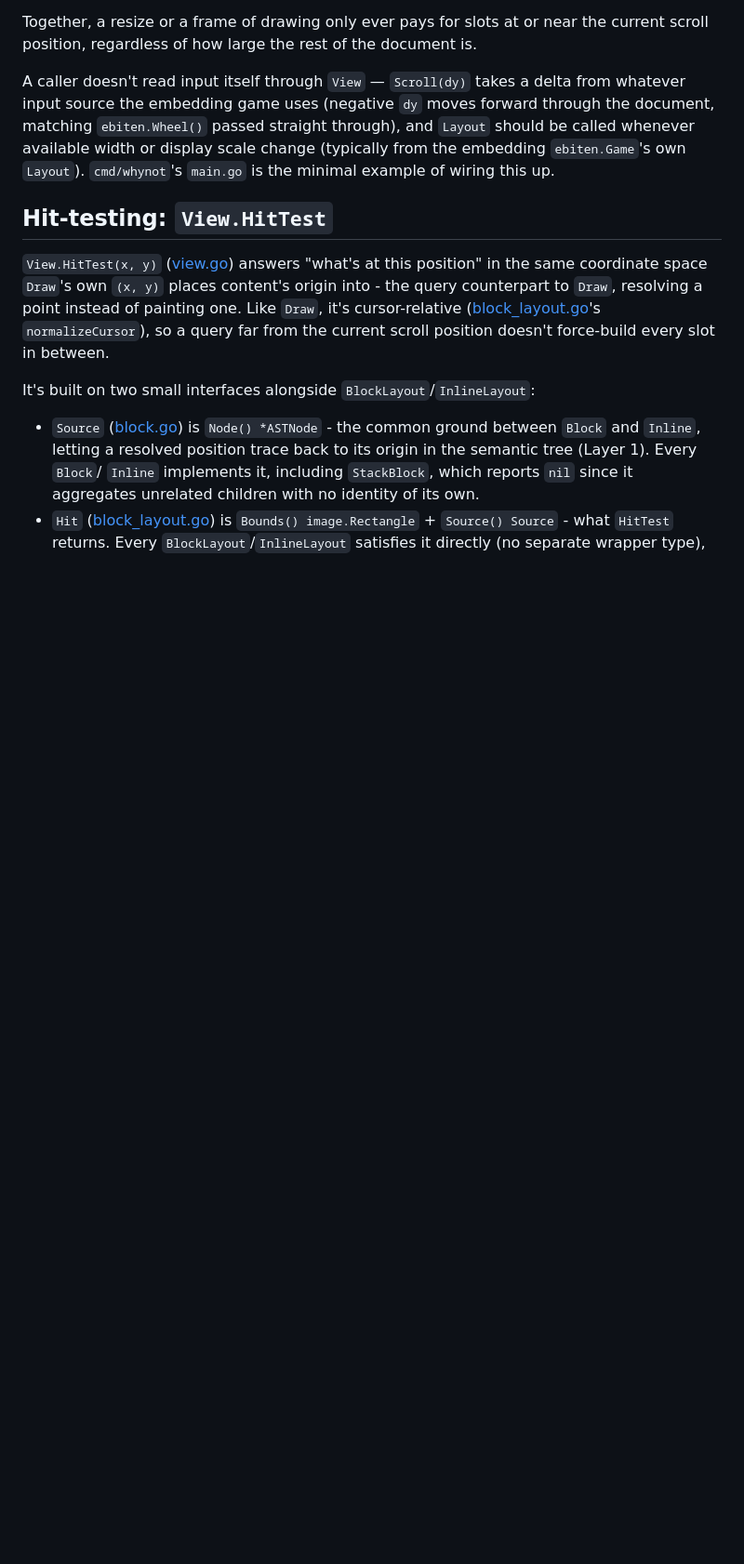
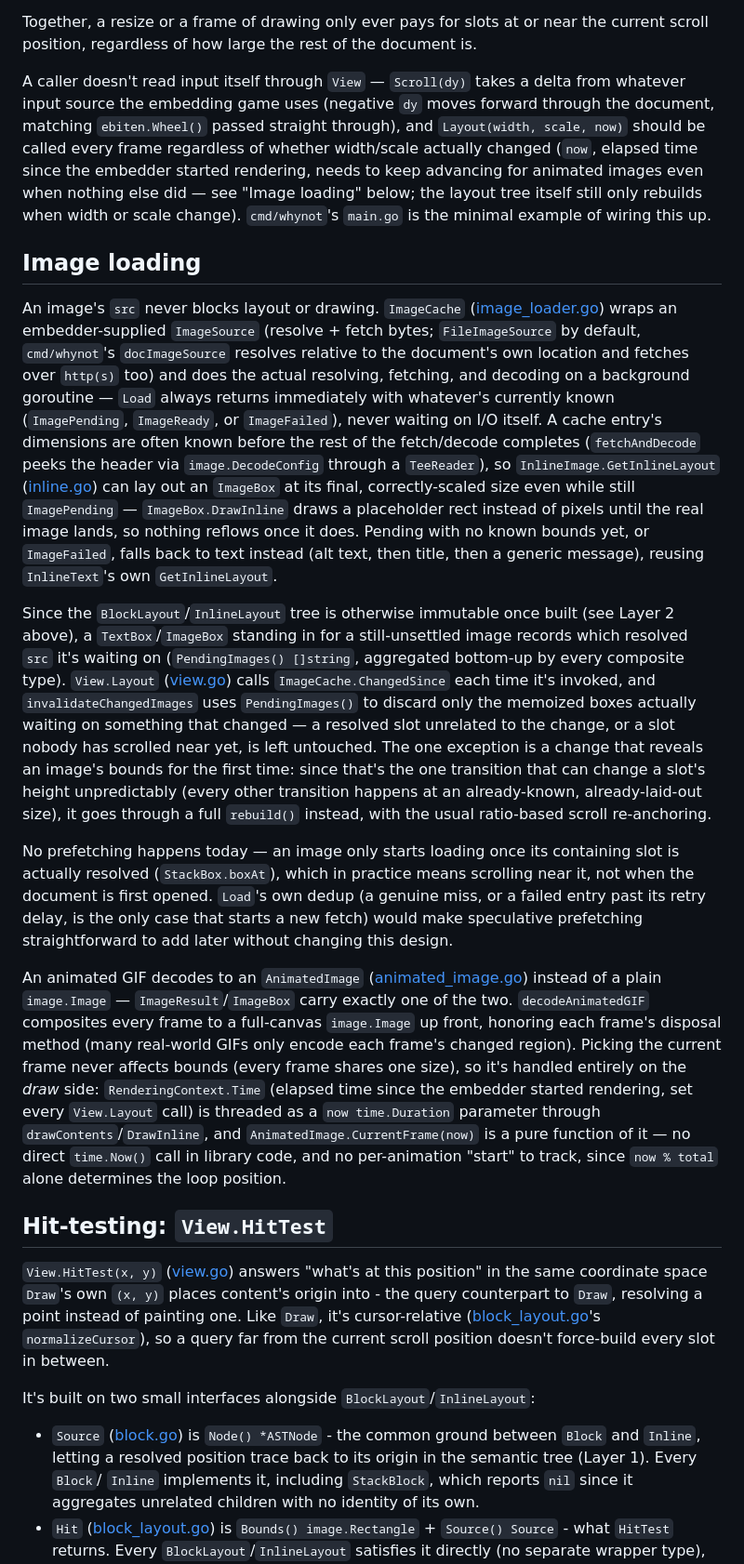
Before and after one commit to arnodel/whynot, a Markdown page: ARCHITECTURE.md, the part around one of its changes. Shown at 93% size. Drawn GitHub-style; blank space fills up the shorter version.

Commit message:
whynot: document async image loading and animated GIF support in ARCHITECTURE.md
Layer 3's description was stale from before ImageCache consolidated
image fetch/decode ownership into the library - DrawImage takes
decoded pixels now, not a source path. Add a new section covering
ImageCache, PendingImages-based invalidation, and animated-GIF frame
selection via RenderingContext.Time, none of which was documented.

Co-Authored-By: Claude Sonnet 5 <noreply@anthropic.com>

```diff
--- a/ARCHITECTURE.md
+++ b/ARCHITECTURE.md
@@ -187,10 +191,71 @@ document is.
 A caller doesn't read input itself through `View` — `Scroll(dy)` takes a
 delta from whatever input source the embedding game uses (negative `dy`
 moves forward through the document, matching `ebiten.Wheel()` passed
-straight through), and `Layout` should be called whenever available width
-or display scale change (typically from the embedding `ebiten.Game`'s own
-`Layout`). `cmd/whynot`'s `main.go` is the minimal example of wiring this
-up.
+straight through), and `Layout(width, scale, now)` should be called
+every frame regardless of whether width/scale actually changed (`now`,
+elapsed time since the embedder started rendering, needs to keep
+advancing for animated images even when nothing else did — see "Image
+loading" below; the layout tree itself still only rebuilds when width
+or scale change). `cmd/whynot`'s `main.go` is the minimal example of
+wiring this up.
+
+## Image loading
+
+An image's `src` never blocks layout or drawing. `ImageCache`
+([image_loader.go](image_loader.go)) wraps an embedder-supplied
+`ImageSource` (resolve + fetch bytes; `FileImageSource` by default,
+`cmd/whynot`'s `docImageSource` resolves relative to the document's own
+location and fetches over `http(s)` too) and does the actual resolving,
+fetching, and decoding on a background goroutine — `Load` always
+returns immediately with whatever's currently known (`ImagePending`,
+`ImageReady`, or `ImageFailed`), never waiting on I/O itself. A cache
+entry's dimensions are often known before the rest of the fetch/decode
+completes (`fetchAndDecode` peeks the header via `image.DecodeConfig`
+through a `TeeReader`), so `InlineImage.GetInlineLayout` ([inline.go](inline.go))
+can lay out an `ImageBox` at its final, correctly-scaled size even
+while still `ImagePending` — `ImageBox.DrawInline` draws a placeholder
+rect instead of pixels until the real image lands, so nothing reflows
+once it does. Pending with no known bounds yet, or `ImageFailed`, falls
+back to text instead (alt text, then title, then a generic message),
+reusing `InlineText`'s own `GetInlineLayout`.
+
+Since the `BlockLayout`/`InlineLayout` tree is otherwise immutable once
+built (see Layer 2 above), a `TextBox`/`ImageBox` standing in for a
+still-unsettled image records which resolved `src` it's waiting on
+(`PendingImages() []string`, aggregated bottom-up by every composite
+type). `View.Layout` ([view.go](view.go)) calls
+`ImageCache.ChangedSince` each time it's invoked, and
+`invalidateChangedImages` uses `PendingImages()` to discard only the
+memoized boxes actually waiting on something that changed — a resolved
+slot unrelated to the change, or a slot nobody has scrolled near yet,
+is left untouched. The one exception is a change that reveals an
+image's bounds for the first time: since that's the one transition
+that can change a slot's height unpredictably (every other transition
+happens at an already-known, already-laid-out size), it goes through a
+full `rebuild()` instead, with the usual ratio-based scroll
+re-anchoring.
+
+No prefetching happens today — an image only starts loading once its
+containing slot is actually resolved (`StackBox.boxAt`), which in
+practice means scrolling near it, not when the document is first
+opened. `Load`'s own dedup (a genuine miss, or a failed entry past its
+retry delay, is the only case that starts a new fetch) would make
+speculative prefetching straightforward to add later without changing
+this design.
+
+An animated GIF decodes to an `AnimatedImage` ([animated_image.go](animated_image.go))
+instead of a plain `image.Image` — `ImageResult`/`ImageBox` carry
+exactly one of the two. `decodeAnimatedGIF` composites every frame to a
+full-canvas `image.Image` up front, honoring each frame's disposal
+method (many real-world GIFs only encode each frame's changed region).
+Picking the current frame never affects bounds (every frame shares one
+size), so it's handled entirely on the *draw* side: `RenderingContext.Time`
+(elapsed time since the embedder started rendering, set every
+`View.Layout` call) is threaded as a `now time.Duration` parameter
+through `drawContents`/`DrawInline`, and `AnimatedImage.CurrentFrame(now)`
+is a pure function of it — no direct `time.Now()` call in library code,
+and no per-animation "start" to track, since `now % total` alone
+determines the loop position.
 
 ## Hit-testing: `View.HitTest`
 
```
Also changed, not shown: other parts of ARCHITECTURE.md (+15 -11 lines).
